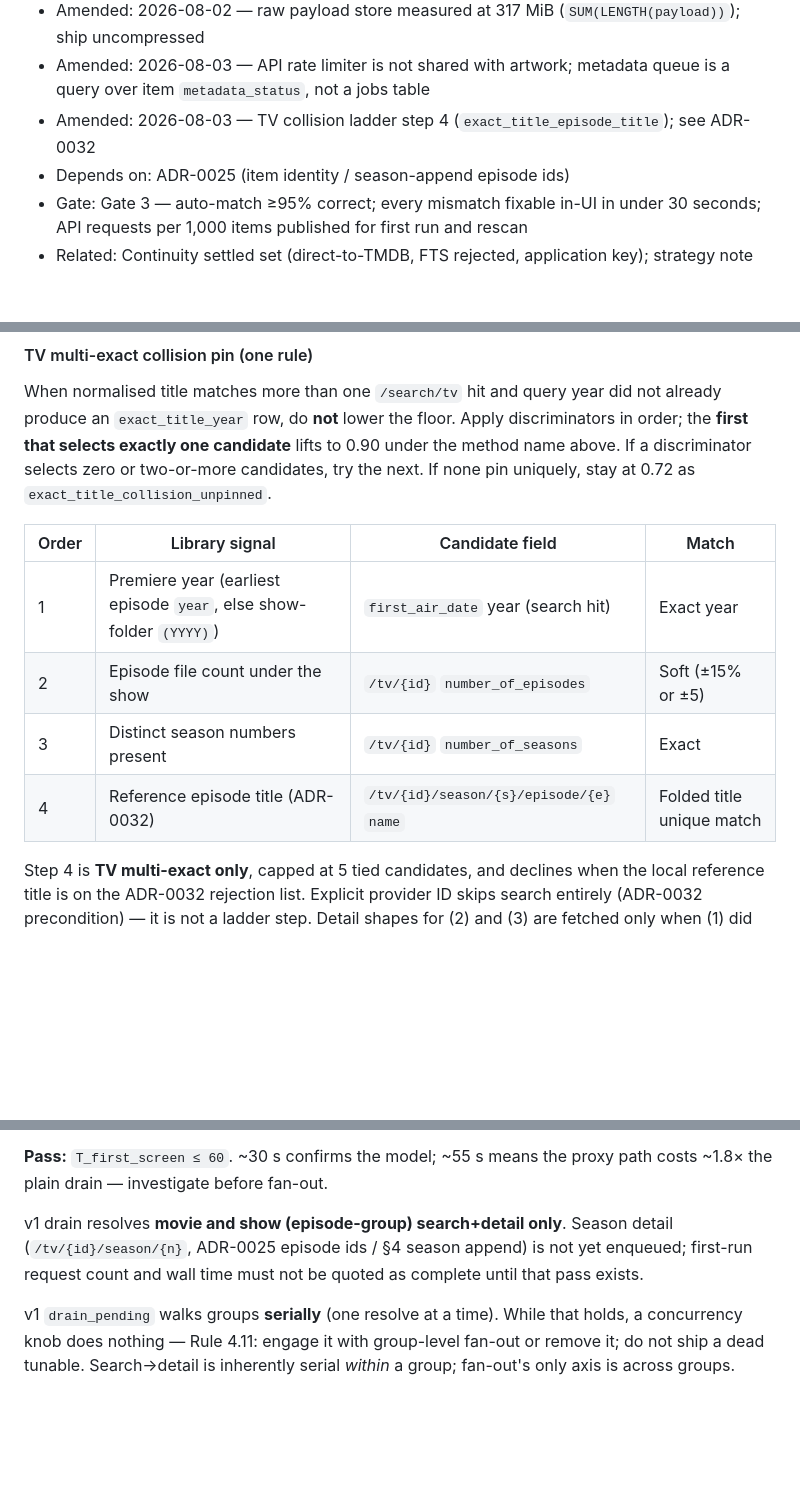
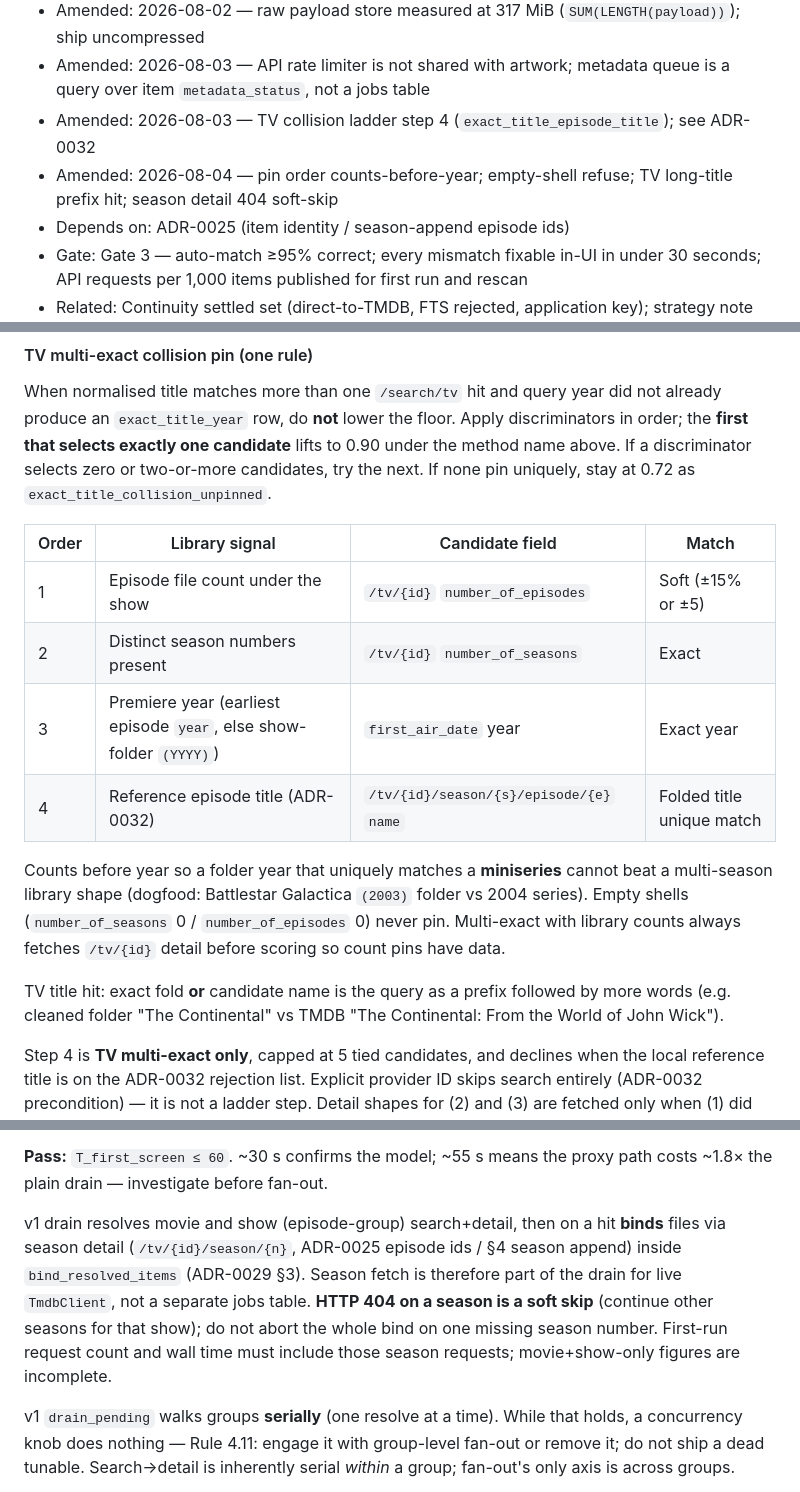
Before and after one commit to nightjar-tv/nightjar, a Markdown page: docs/adr/0026-metadata-pipeline.md, 3 parts joined by grey strips. Rendered like a GitHub page; blank space fills up the shorter version.

Commit message:
docs: ADR-0026 pin order, empty shells, long titles, soft 404

```diff
--- a/docs/adr/0026-metadata-pipeline.md
+++ b/docs/adr/0026-metadata-pipeline.md
@@ -10,6 +10,8 @@
   metadata queue is a query over item `metadata_status`, not a jobs table
 - Amended: 2026-08-03 — TV collision ladder step 4
   (`exact_title_episode_title`); see ADR-0032
+- Amended: 2026-08-04 — pin order counts-before-year; empty-shell refuse;
+  TV long-title prefix hit; season detail 404 soft-skip
 - Depends on: ADR-0025 (item identity / season-append episode ids)
 - Gate: Gate 3 — auto-match ≥95% correct; every mismatch fixable in-UI in
   under 30 seconds; API requests per 1,000 items published for first run and
@@ -93,10 +96,20 @@ stay at 0.72 as `exact_title_collision_unpinned`.
 
 | Order | Library signal | Candidate field | Match |
 |---|---|---|---|
-| 1 | Premiere year (earliest episode `year`, else show-folder `(YYYY)`) | `first_air_date` year (search hit) | Exact year |
-| 2 | Episode file count under the show | `/tv/{id}` `number_of_episodes` | Soft (±15% or ±5) |
-| 3 | Distinct season numbers present | `/tv/{id}` `number_of_seasons` | Exact |
+| 1 | Episode file count under the show | `/tv/{id}` `number_of_episodes` | Soft (±15% or ±5) |
+| 2 | Distinct season numbers present | `/tv/{id}` `number_of_seasons` | Exact |
+| 3 | Premiere year (earliest episode `year`, else show-folder `(YYYY)`) | `first_air_date` year | Exact year |
 | 4 | Reference episode title (ADR-0032) | `/tv/{id}/season/{s}/episode/{e}` `name` | Folded title unique match |
+
+Counts before year so a folder year that uniquely matches a **miniseries**
+cannot beat a multi-season library shape (dogfood: Battlestar Galactica
+`(2003)` folder vs 2004 series). Empty shells (`number_of_seasons` 0 /
+`number_of_episodes` 0) never pin. Multi-exact with library counts always
+fetches `/tv/{id}` detail before scoring so count pins have data.
+
+TV title hit: exact fold **or** candidate name is the query as a prefix
+followed by more words (e.g. cleaned folder "The Continental" vs TMDB
+"The Continental: From the World of John Wick").
 
 Step 4 is **TV multi-exact only**, capped at 5 tied candidates, and
 declines when the local reference title is on the ADR-0032 rejection list.
@@ -372,10 +385,14 @@ the pass bar.
 **Pass:** `T_first_screen ≤ 60`. ~30 s confirms the model; ~55 s means
 the proxy path costs ~1.8× the plain drain — investigate before fan-out.
 
-v1 drain resolves **movie and show (episode-group) search+detail only**.
-Season detail (`/tv/{id}/season/{n}`, ADR-0025 episode ids / §4 season
-append) is not yet enqueued; first-run request count and wall time must
-not be quoted as complete until that pass exists.
+v1 drain resolves movie and show (episode-group) search+detail, then on a
+hit **binds** files via season detail (`/tv/{id}/season/{n}`, ADR-0025
+episode ids / §4 season append) inside `bind_resolved_items` (ADR-0029 §3).
+Season fetch is therefore part of the drain for live `TmdbClient`, not a
+separate jobs table. **HTTP 404 on a season is a soft skip** (continue other
+seasons for that show); do not abort the whole bind on one missing season
+number. First-run request count and wall time must include those season
+requests; movie+show-only figures are incomplete.
 
 v1 `drain_pending` walks groups **serially** (one resolve at a time). While
 that holds, a concurrency knob does nothing — Rule 4.11: engage it with
```
Also changed, not shown: other parts of docs/adr/0026-metadata-pipeline.md (+2 -1 lines).
